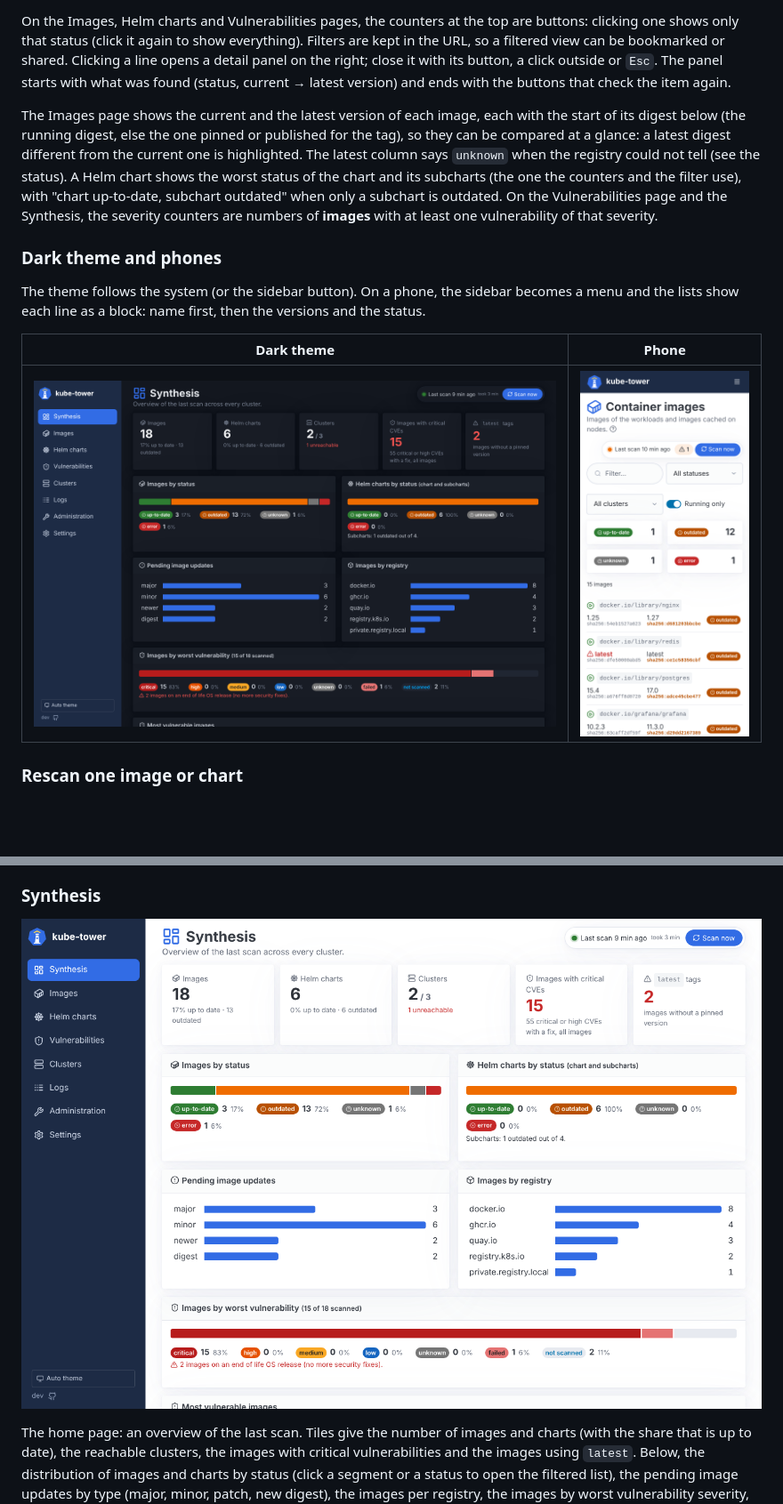
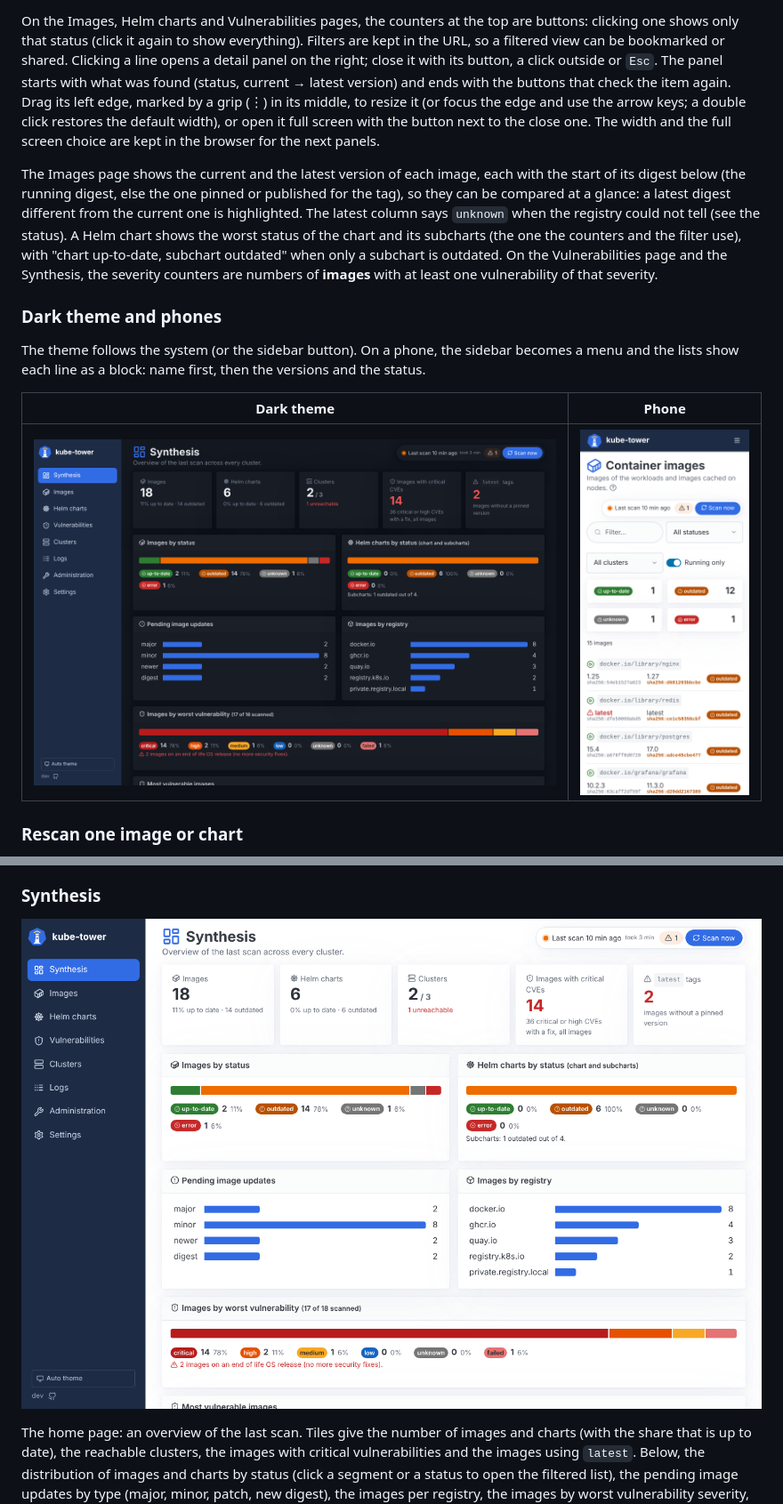
Before and after one commit to Arcanexus/kube-tower, a Markdown page: docs/usage.md, 2 parts joined by grey strips. Shown at 89% size. Rendered like a GitHub page; pictures changed too: docs/images/dark.png, docs/images/synthesis.png; blank space fills up the shorter version.

```diff
--- a/docs/usage.md
+++ b/docs/usage.md
@@ -25,7 +25,10 @@ On the Images, Helm charts and Vulnerabilities pages, the counters at the top ar
 that status (click it again to show everything). Filters are kept in the URL, so a filtered view
 can be bookmarked or shared. Clicking a line opens a detail panel on the right; close it with its
 button, a click outside or `Esc`. The panel starts with what was found (status, current → latest
-version) and ends with the buttons that check the item again.
+version) and ends with the buttons that check the item again. Drag its left edge, marked by a
+grip (⋮) in its middle, to resize it (or focus the edge and use the arrow keys; a double click
+restores the default width), or open it full screen with the button next to the close one.
+The width and the full screen choice are kept in the browser for the next panels.
 
 The Images page shows the current and the latest version of each image, each with the start of its
 digest below (the running digest, else the one pinned or published for the tag), so they can be
```
Also changed, not shown: CHANGELOG.md (+2 -0 lines), README.md (+1 -1 lines), docs/images/clusters.png, docs/images/vulnerabilities.png, docs/images/vulnerability-detail.png, 5 other files.
